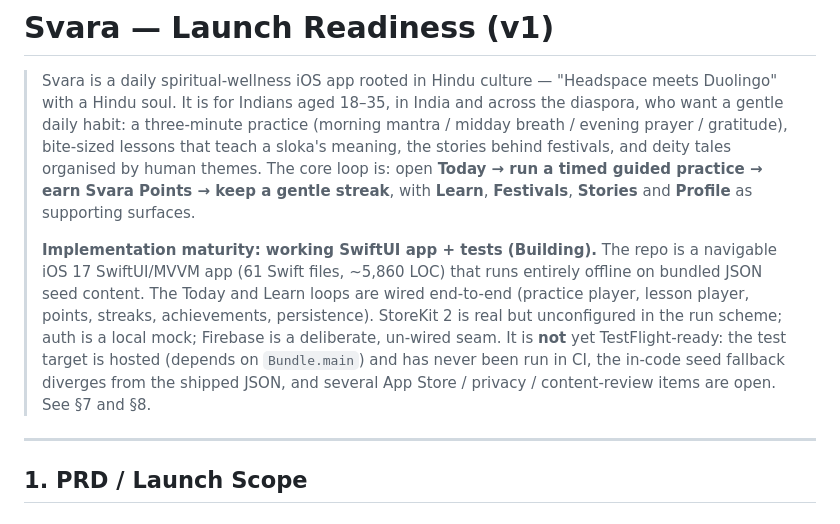
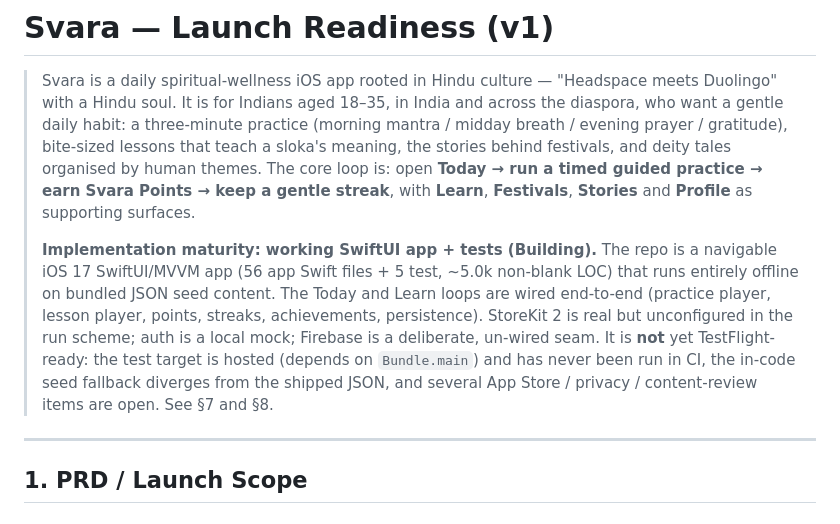
Before and after one commit to pri8771/Svara, a Markdown page: LAUNCH_READINESS.md, the part around the change. Drawn GitHub-style.

Commit message:
Correct file/LOC counts to measured values
Co-Authored-By: Claude Opus 4.8 <noreply@anthropic.com>

```diff
--- a/LAUNCH_READINESS.md
+++ b/LAUNCH_READINESS.md
@@ -2,7 +2,7 @@
 
 > Svara is a daily spiritual-wellness iOS app rooted in Hindu culture — "Headspace meets Duolingo" with a Hindu soul. It is for Indians aged 18–35, in India and across the diaspora, who want a gentle daily habit: a three-minute practice (morning mantra / midday breath / evening prayer / gratitude), bite-sized lessons that teach a sloka's meaning, the stories behind festivals, and deity tales organised by human themes. The core loop is: open **Today → run a timed guided practice → earn Svara Points → keep a gentle streak**, with **Learn**, **Festivals**, **Stories** and **Profile** as supporting surfaces.
 >
-> **Implementation maturity: working SwiftUI app + tests (Building).** The repo is a navigable iOS 17 SwiftUI/MVVM app (61 Swift files, ~5,860 LOC) that runs entirely offline on bundled JSON seed content. The Today and Learn loops are wired end-to-end (practice player, lesson player, points, streaks, achievements, persistence). StoreKit 2 is real but unconfigured in the run scheme; auth is a local mock; Firebase is a deliberate, un-wired seam. It is **not** yet TestFlight-ready: the test target is hosted (depends on `Bundle.main`) and has never been run in CI, the in-code seed fallback diverges from the shipped JSON, and several App Store / privacy / content-review items are open. See §7 and §8.
+> **Implementation maturity: working SwiftUI app + tests (Building).** The repo is a navigable iOS 17 SwiftUI/MVVM app (56 app Swift files + 5 test, ~5.0k non-blank LOC) that runs entirely offline on bundled JSON seed content. The Today and Learn loops are wired end-to-end (practice player, lesson player, points, streaks, achievements, persistence). StoreKit 2 is real but unconfigured in the run scheme; auth is a local mock; Firebase is a deliberate, un-wired seam. It is **not** yet TestFlight-ready: the test target is hosted (depends on `Bundle.main`) and has never been run in CI, the in-code seed fallback diverges from the shipped JSON, and several App Store / privacy / content-review items are open. See §7 and §8.
 
 ---
 
```
